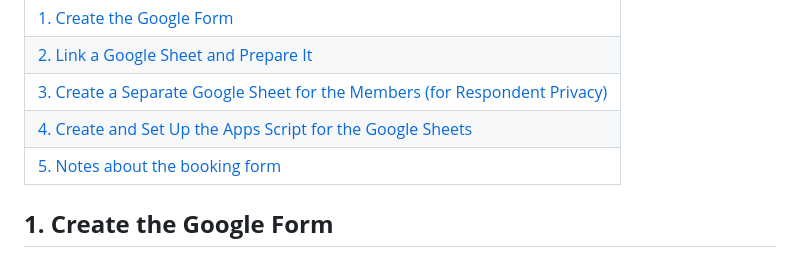
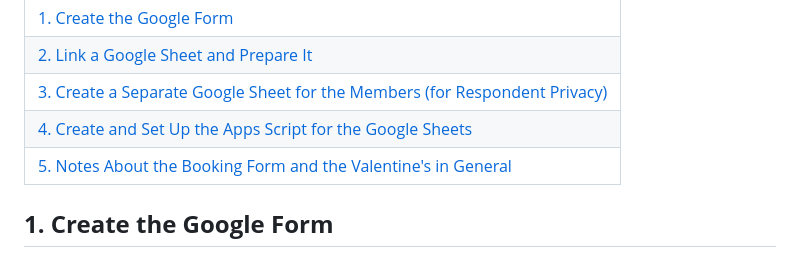
Before and after one commit to nvrmvx/valentines-availability-divisor, a Markdown page: booking-form-how-to/README.md, the part around the change. Drawn GitHub-style.

```diff
--- a/booking-form-how-to/README.md
+++ b/booking-form-how-to/README.md
@@ -6,7 +6,7 @@
 | [2. Link a Google Sheet and Prepare It](#2-link-a-google-sheet-and-prepare-it) |
 | [3. Create a Separate Google Sheet for the Members (for Respondent Privacy)](#3-optional-but-recommended-create-a-separate-google-sheet-for-the-members-for-respondent-privacy) |
 | [4. Create and Set Up the Apps Script for the Google Sheets](#4-create-and-set-up-the-apps-script-for-the-google-sheets) |
-| [5. Notes about the booking form](#5-notes-about-the-booking-form) |
+| [5. Notes About the Booking Form and the Valentine's in General](#5-notes-about-the-booking-form-and-the-valentines-in-general) |
 
 ## **1. Create the Google Form**
 Throughout this guide please use the University email address (if NU still uses Gmail, if not you probably wan't to make a choir gmail account for the club).
```
